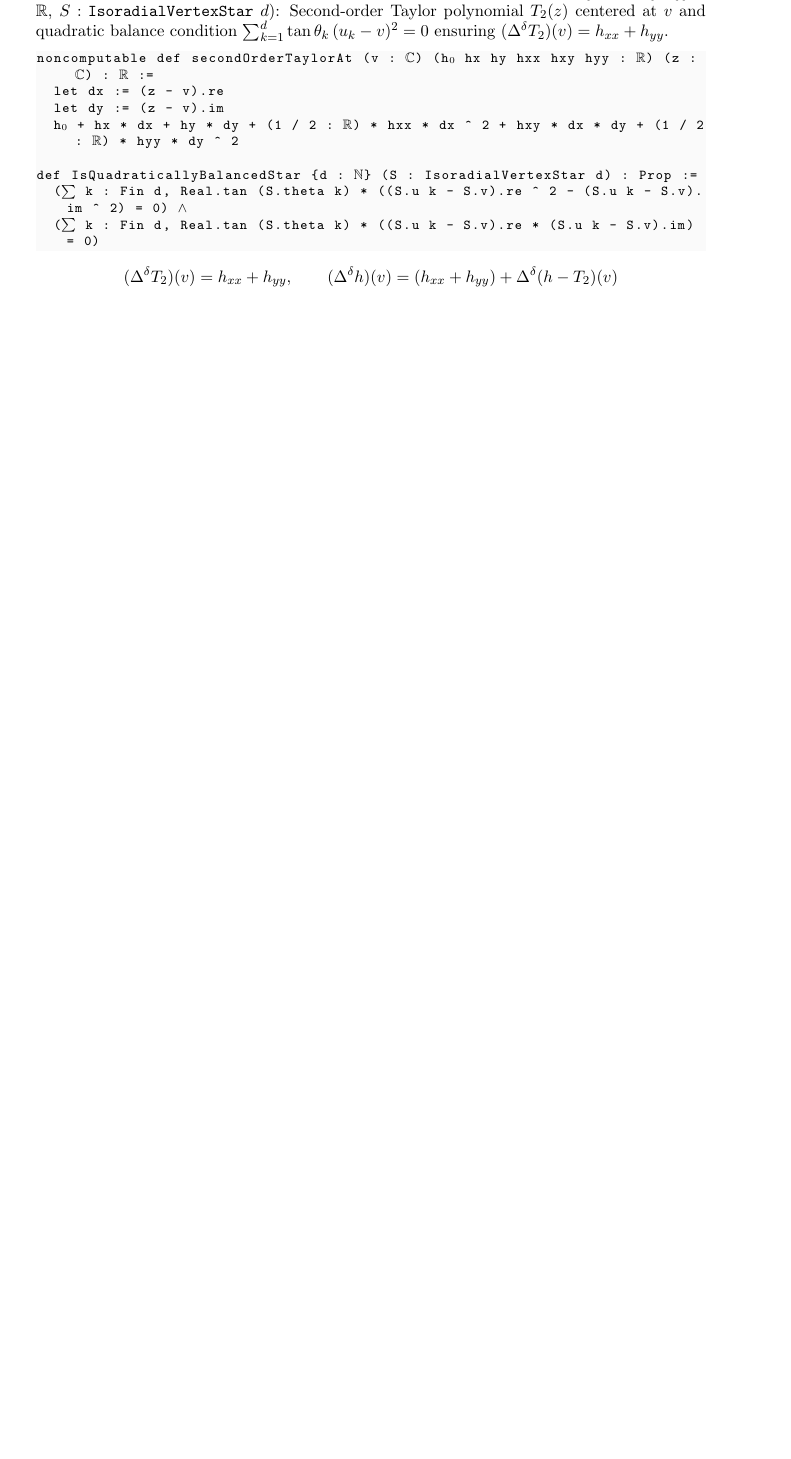
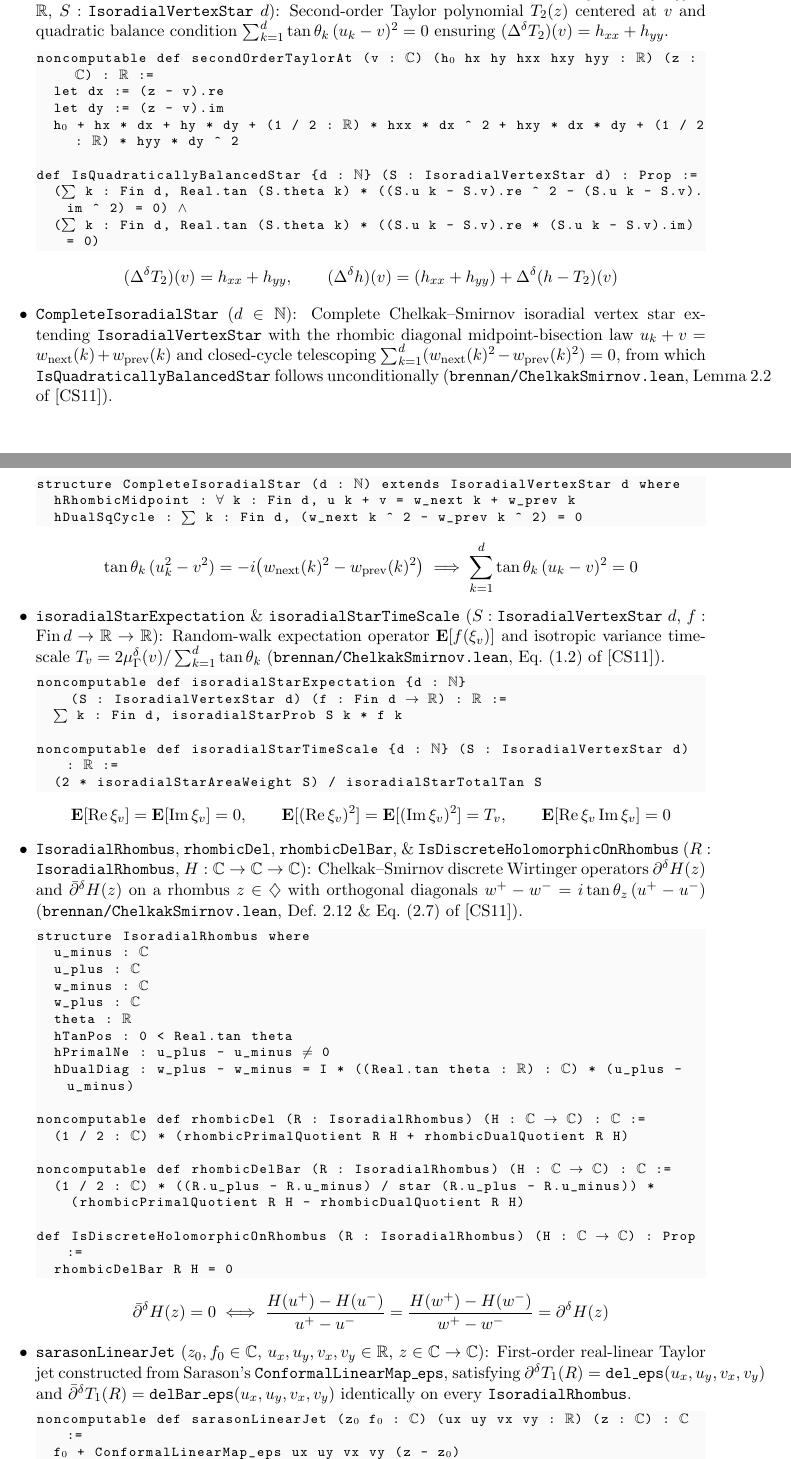
Before and after one commit to aanderson3456/MyLean4Code, a LaTeX document (ComplexAnalysis/definitions.tex): part of page 22 of 22 before the commit and two parts of pages 22 and 23 of 24 after it, the two joined at a grey line, cut so that both start at the same text, the shorter picture padded with empty space. Compiled offline with pdfLaTeX.

Commit message:
Save ComplexAnalysis work (ChelkakSmirnov, SlitHarmonicMeasure, definitions)

```diff
--- a/ComplexAnalysis/definitions.tex
+++ b/ComplexAnalysis/definitions.tex
@@ -1064,6 +1064,56 @@ def IsQuadraticallyBalancedStar {d : $\mathbb{N}$} (S : IsoradialVertexStar d) :
   ($\sum$ k : Fin d, Real.tan (S.theta k) * ((S.u k - S.v).re * (S.u k - S.v).im) = 0)
 \end{lstlisting}
     \[ (\Delta^\delta T_2)(v) = h_{xx} + h_{yy}, \qquad (\Delta^\delta h)(v) = (h_{xx} + h_{yy}) + \Delta^\delta(h - T_2)(v) \]
+
+    \item \textbf{\texttt{CompleteIsoradialStar}} ($d \in \mathbb{N}$): Complete Chelkak--Smirnov isoradial vertex star extending \texttt{IsoradialVertexStar} with the rhombic diagonal midpoint-bisection law $u_k + v = w_{\text{next}}(k) + w_{\text{prev}}(k)$ and closed-cycle telescoping $\sum_{k=1}^d (w_{\text{next}}(k)^2 - w_{\text{prev}}(k)^2) = 0$, from which \texttt{IsQuadraticallyBalancedStar} follows unconditionally (\texttt{brennan/ChelkakSmirnov.lean}, Lemma~2.2 of [CS11]).
+\begin{lstlisting}[language=Caml, mathescape=true]
+structure CompleteIsoradialStar (d : $\mathbb{N}$) extends IsoradialVertexStar d where
+  hRhombicMidpoint : $\forall$ k : Fin d, u k + v = w_next k + w_prev k
+  hDualSqCycle : $\sum$ k : Fin d, (w_next k ^ 2 - w_prev k ^ 2) = 0
+\end{lstlisting}
+    \[ \tan\theta_k\,(u_k^2 - v^2) = -i\bigl(w_{\text{next}}(k)^2 - w_{\text{prev}}(k)^2\bigr) \implies \sum_{k=1}^d \tan\theta_k\,(u_k - v)^2 = 0 \]
+
+    \item \textbf{\texttt{isoradialStarExpectation}} \& \textbf{\texttt{isoradialStarTimeScale}} ($S : \texttt{IsoradialVertexStar}\ d$, $f : \operatorname{Fin} d \to \mathbb{R} \to \mathbb{R}$): Random-walk expectation operator $\mathbf{E}[f(\xi_v)]$ and isotropic variance time-scale $T_v = 2\mu_\Gamma^\delta(v) / \sum_{k=1}^d \tan\theta_k$ (\texttt{brennan/ChelkakSmirnov.lean}, Eq.~(1.2) of [CS11]).
+\begin{lstlisting}[language=Caml, mathescape=true]
+noncomputable def isoradialStarExpectation {d : $\mathbb{N}$}
+    (S : IsoradialVertexStar d) (f : Fin d $\to$ $\mathbb{R}$) : $\mathbb{R}$ :=
+  $\sum$ k : Fin d, isoradialStarProb S k * f k
+
+noncomputable def isoradialStarTimeScale {d : $\mathbb{N}$} (S : IsoradialVertexStar d) : $\mathbb{R}$ :=
+  (2 * isoradialStarAreaWeight S) / isoradialStarTotalTan S
+\end{lstlisting}
+    \[ \mathbf{E}[\operatorname{Re}\xi_v] = \mathbf{E}[\operatorname{Im}\xi_v] = 0, \qquad \mathbf{E}[(\operatorname{Re}\xi_v)^2] = \mathbf{E}[(\operatorname{Im}\xi_v)^2] = T_v, \qquad \mathbf{E}[\operatorname{Re}\xi_v \operatorname{Im}\xi_v] = 0 \]
+
+    \item \textbf{\texttt{IsoradialRhombus}}, \textbf{\texttt{rhombicDel}}, \textbf{\texttt{rhombicDelBar}}, \& \textbf{\texttt{IsDiscreteHolomorphicOnRhombus}} ($R : \texttt{IsoradialRhombus}$, $H : \mathbb{C} \to \mathbb{C} \to \mathbb{C}$): Chelkak--Smirnov discrete Wirtinger operators $\partial^\delta H(z)$ and $\bar{\partial}^\delta H(z)$ on a rhombus $z \in \diamondsuit$ with orthogonal diagonals $w^+ - w^- = i\tan\theta_z\,(u^+ - u^-)$ (\texttt{brennan/ChelkakSmirnov.lean}, Def.~2.12 \& Eq.~(2.7) of [CS11]).
+\begin{lstlisting}[language=Caml, mathescape=true]
+structure IsoradialRhombus where
+  u_minus : $\mathbb{C}$
+  u_plus : $\mathbb{C}$
+  w_minus : $\mathbb{C}$
+  w_plus : $\mathbb{C}$
+  theta : $\mathbb{R}$
+  hTanPos : 0 < Real.tan theta
+  hPrimalNe : u_plus - u_minus $\neq$ 0
+  hDualDiag : w_plus - w_minus = I * ((Real.tan theta : $\mathbb{R}$) : $\mathbb{C}$) * (u_plus - u_minus)
+
+noncomputable def rhombicDel (R : IsoradialRhombus) (H : $\mathbb{C}$ $\to$ $\mathbb{C}$) : $\mathbb{C}$ :=
+  (1 / 2 : $\mathbb{C}$) * (rhombicPrimalQuotient R H + rhombicDualQuotient R H)
+
+noncomputable def rhombicDelBar (R : IsoradialRhombus) (H : $\mathbb{C}$ $\to$ $\mathbb{C}$) : $\mathbb{C}$ :=
+  (1 / 2 : $\mathbb{C}$) * ((R.u_plus - R.u_minus) / star (R.u_plus - R.u_minus)) *
+    (rhombicPrimalQuotient R H - rhombicDualQuotient R H)
+
+def IsDiscreteHolomorphicOnRhombus (R : IsoradialRhombus) (H : $\mathbb{C}$ $\to$ $\mathbb{C}$) : Prop :=
+  rhombicDelBar R H = 0
+\end{lstlisting}
+    \[ \bar{\partial}^\delta H(z) = 0 \iff \frac{H(u^+) - H(u^-)}{u^+ - u^-} = \frac{H(w^+) - H(w^-)}{w^+ - w^-} = \partial^\delta H(z) \]
+
+    \item \textbf{\texttt{sarasonLinearJet}} ($z_0, f_0 \in \mathbb{C}$, $u_x, u_y, v_x, v_y \in \mathbb{R}$, $z \in \mathbb{C} \to \mathbb{C}$): First-order real-linear Taylor jet constructed from Sarason's \texttt{ConformalLinearMap\_eps}, satisfying $\partial^\delta T_1(R) = \texttt{del\_eps}(u_x, u_y, v_x, v_y)$ and $\bar{\partial}^\delta T_1(R) = \texttt{delBar\_eps}(u_x, u_y, v_x, v_y)$ identically on every \texttt{IsoradialRhombus}.
+\begin{lstlisting}[language=Caml, mathescape=true]
+noncomputable def sarasonLinearJet (z$_0$ f$_0$ : $\mathbb{C}$) (ux uy vx vy : $\mathbb{R}$) (z : $\mathbb{C}$) : $\mathbb{C}$ :=
+  f$_0$ + ConformalLinearMap_eps ux uy vx vy (z - z$_0$)
+\end{lstlisting}
+    \[ \partial^\delta T_1(R) = \frac{1}{2}\bigl((u_x + v_y) + i(v_x - u_y)\bigr), \qquad \bar{\partial}^\delta T_1(R) = \frac{1}{2}\bigl((u_x - v_y) + i(v_x + u_y)\bigr) \]
 \end{itemize}
 
 \end{document}
```
Also changed, not shown: ComplexAnalysis/lakefile.toml (+1 -1 lines), ComplexAnalysis/brennan/ChelkakSmirnov.pdf (added), ComplexAnalysis/definitions.pdf, 3 other files.
